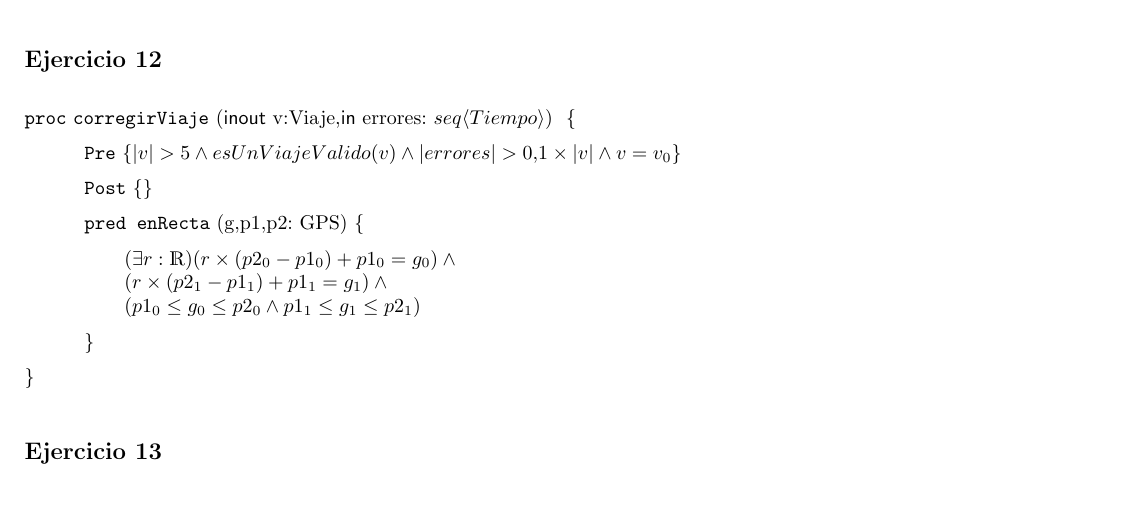
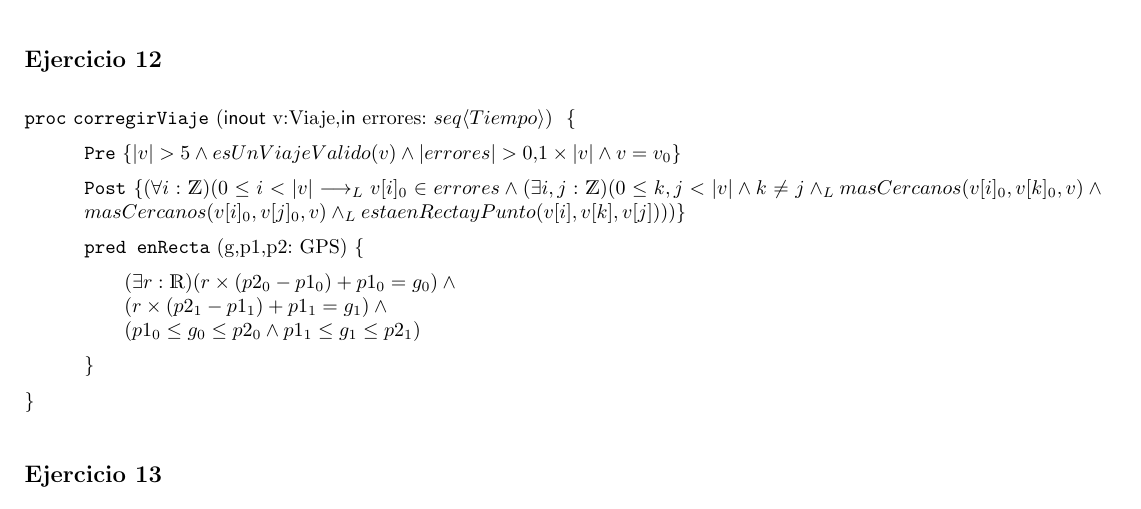
Before and after one commit to Luciano-Levy/TP_1_algo1, a LaTeX document (solucion.tex): part of page 5 of 5, cut so that both start at the same text. Compiled offline with pdfLaTeX.

Commit message:
idea ej 12

```diff
--- a/solucion.tex
+++ b/solucion.tex
@@ -174,7 +174,11 @@
 \subsection*{Ejercicio 12}
 \begin{proc}{corregirViaje}{\Inout v:Viaje,\In errores: \TLista{Tiempo}}{}
 	\pre{\longitud{v} > 5 \y esUnViajeValido(v) \y \longitud{errores} > 0.1 \times \longitud{v} \y v = v_0 }
-	\post{}
+	\post{(\forall i: \ent)(0 \leq i < \longitud{v} \implicaLuego v[i]_0 \in errores \y
+	(\exists i,j :\ent)(0 \leq k,j < \longitud{v} \y k \neq j \yLuego
+	masCercanos(v[i]_0, v[k]_0,v) \y masCercanos(v[i]_0, v[j]_0,v) \yLuego
+	estaenRectayPunto(v[i],v[k],v[j])))
+	}
 
 	\pred{enRecta}{g,p1,p2: GPS}{
 		(\exists r: \float)(r \times (p2_0 - p1_0) + p1_0 = g_0) \y \\
```
